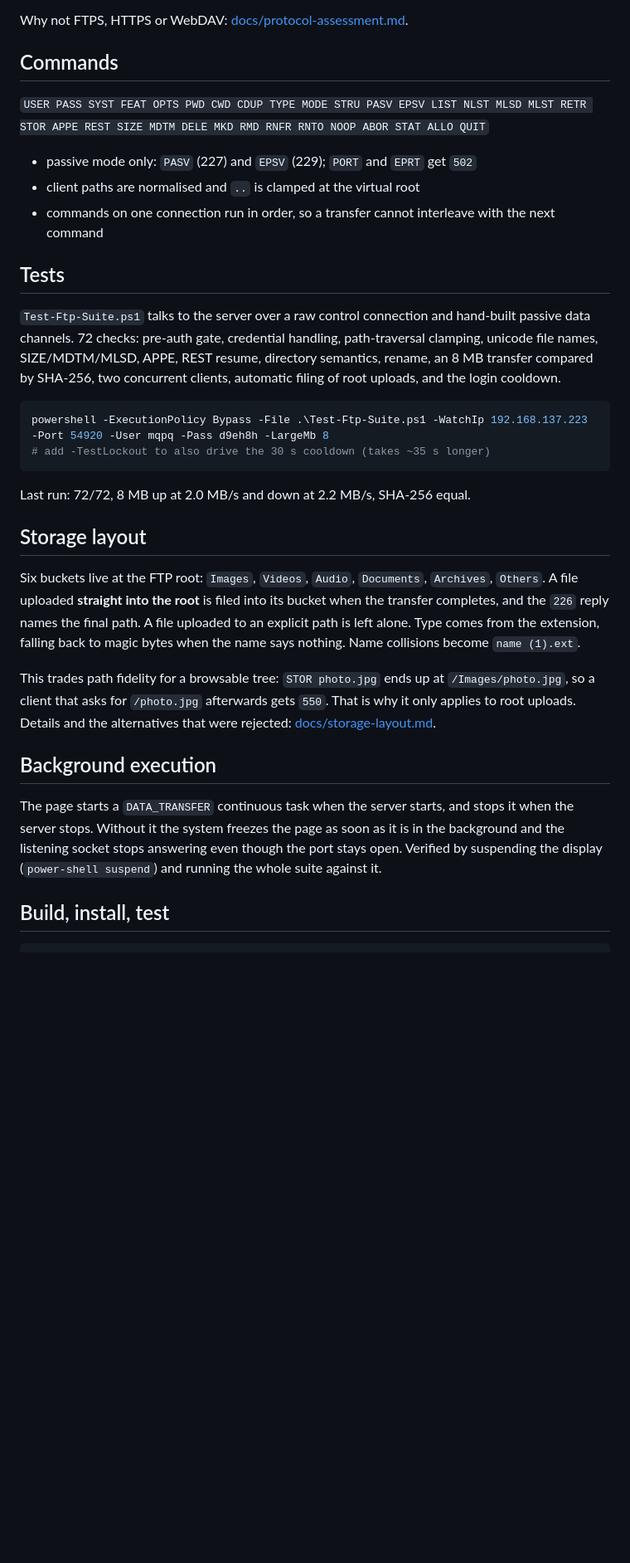
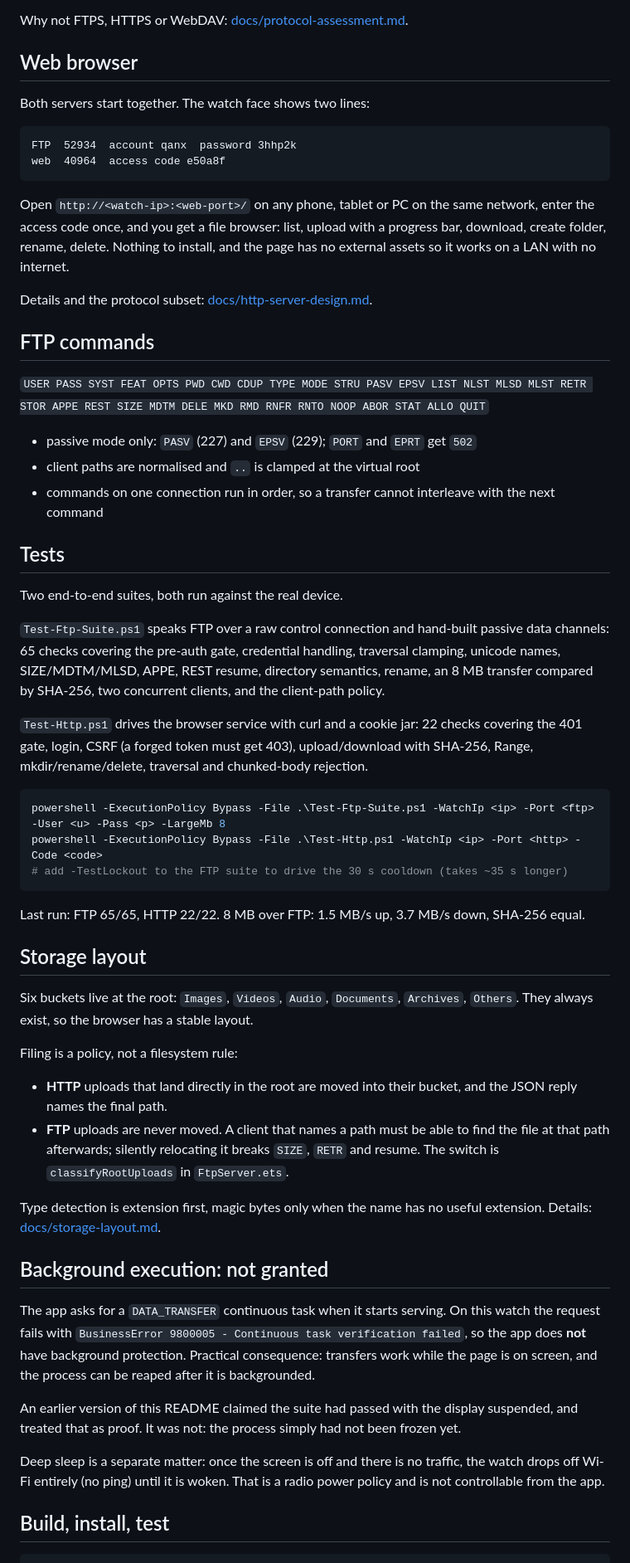
Before and after one commit to Leggerezza/Huawei-Watch-Files, a Markdown page: README.md, the part around one of its changes. Shown at 83% size. Rendered like a GitHub page; blank space fills up the shorter version.

````diff
--- a/README.md
+++ b/README.md
@@ -57,7 +56,20 @@ Key space is 24^4 * 31^6, about 2.9e14. That keeps port scanners and people who
 
 Why not FTPS, HTTPS or WebDAV: [docs/protocol-assessment.md](docs/protocol-assessment.md).
 
-## Commands
+## Web browser
+
+Both servers start together. The watch face shows two lines:
+
+```
+FTP  52934  account qanx  password 3hhp2k
+web  40964  access code e50a8f
+```
+
+Open `http://<watch-ip>:<web-port>/` on any phone, tablet or PC on the same network, enter the access code once, and you get a file browser: list, upload with a progress bar, download, create folder, rename, delete. Nothing to install, and the page has no external assets so it works on a LAN with no internet.
+
+Details and the protocol subset: [docs/http-server-design.md](docs/http-server-design.md).
+
+## FTP commands
 
 `USER PASS SYST FEAT OPTS PWD CWD CDUP TYPE MODE STRU PASV EPSV LIST NLST MLSD MLST RETR STOR APPE REST SIZE MDTM DELE MKD RMD RNFR RNTO NOOP ABOR STAT ALLO QUIT`
 
@@ -67,24 +79,38 @@ Why not FTPS, HTTPS or WebDAV: [docs/protocol-assessment.md](docs/protocol-asses
 
 ## Tests
 
-`Test-Ftp-Suite.ps1` talks to the server over a raw control connection and hand-built passive data channels. 72 checks: pre-auth gate, credential handling, path-traversal clamping, unicode file names, SIZE/MDTM/MLSD, APPE, REST resume, directory semantics, rename, an 8 MB transfer compared by SHA-256, two concurrent clients, automatic filing of root uploads, and the login cooldown.
+Two end-to-end suites, both run against the real device.
+
+`Test-Ftp-Suite.ps1` speaks FTP over a raw control connection and hand-built passive data channels: 65 checks covering the pre-auth gate, credential handling, traversal clamping, unicode names, SIZE/MDTM/MLSD, APPE, REST resume, directory semantics, rename, an 8 MB transfer compared by SHA-256, two concurrent clients, and the client-path policy.
+
+`Test-Http.ps1` drives the browser service with curl and a cookie jar: 22 checks covering the 401 gate, login, CSRF (a forged token must get 403), upload/download with SHA-256, Range, mkdir/rename/delete, traversal and chunked-body rejection.
 
 ```powershell
-powershell -ExecutionPolicy Bypass -File .\Test-Ftp-Suite.ps1 -WatchIp 192.168.137.223 -Port 54920 -User mqpq -Pass d9eh8h -LargeMb 8
-# add -TestLockout to also drive the 30 s cooldown (takes ~35 s longer)
+powershell -ExecutionPolicy Bypass -File .\Test-Ftp-Suite.ps1 -WatchIp <ip> -Port <ftp> -User <u> -Pass <p> -LargeMb 8
+powershell -ExecutionPolicy Bypass -File .\Test-Http.ps1 -WatchIp <ip> -Port <http> -Code <code>
+# add -TestLockout to the FTP suite to drive the 30 s cooldown (takes ~35 s longer)
 ```
 
-Last run: 72/72, 8 MB up at 2.0 MB/s and down at 2.2 MB/s, SHA-256 equal.
+Last run: FTP 65/65, HTTP 22/22. 8 MB over FTP: 1.5 MB/s up, 3.7 MB/s down, SHA-256 equal.
 
 ## Storage layout
 
-Six buckets live at the FTP root: `Images`, `Videos`, `Audio`, `Documents`, `Archives`, `Others`. A file uploaded **straight into the root** is filed into its bucket when the transfer completes, and the `226` reply names the final path. A file uploaded to an explicit path is left alone. Type comes from the extension, falling back to magic bytes when the name says nothing. Name collisions become `name (1).ext`.
+Six buckets live at the root: `Images`, `Videos`, `Audio`, `Documents`, `Archives`, `Others`. They always exist, so the browser has a stable layout.
 
-This trades path fidelity for a browsable tree: `STOR photo.jpg` ends up at `/Images/photo.jpg`, so a client that asks for `/photo.jpg` afterwards gets `550`. That is why it only applies to root uploads. Details and the alternatives that were rejected: [docs/storage-layout.md](docs/storage-layout.md).
+Filing is a policy, not a filesystem rule:
 
-## Background execution
+- **HTTP** uploads that land directly in the root are moved into their bucket, and the JSON reply names the final path.
+- **FTP** uploads are never moved. A client that names a path must be able to find the file at that path afterwards; silently relocating it breaks `SIZE`, `RETR` and resume. The switch is `classifyRootUploads` in `FtpServer.ets`.
 
-The page starts a `DATA_TRANSFER` continuous task when the server starts, and stops it when the server stops. Without it the system freezes the page as soon as it is in the background and the listening socket stops answering even though the port stays open. Verified by suspending the display (`power-shell suspend`) and running the whole suite against it.
+Type detection is extension first, magic bytes only when the name has no useful extension. Details: [docs/storage-layout.md](docs/storage-layout.md).
+
+## Background execution: not granted
+
+The app asks for a `DATA_TRANSFER` continuous task when it starts serving. On this watch the request fails with `BusinessError 9800005 - Continuous task verification failed`, so the app does **not** have background protection. Practical consequence: transfers work while the page is on screen, and the process can be reaped after it is backgrounded.
+
+An earlier version of this README claimed the suite had passed with the display suspended, and treated that as proof. It was not: the process simply had not been frozen yet.
+
+Deep sleep is a separate matter: once the screen is off and there is no traffic, the watch drops off Wi-Fi entirely (no ping) until it is woken. That is a radio power policy and is not controllable from the app.
 
 ## Build, install, test
 
````
Also changed, not shown: other parts of README.md (+21 -19 lines), docs/architecture.md (added, +48 -0 lines), docs/audit-phase0.md (added, +104 -0 lines), docs/development-roadmap.md (added, +53 -0 lines), docs/http-server-design.md (added, +83 -0 lines), docs/regression-test-report.md (added, +85 -0 lines), docs/security-assessment.md (added, +58 -0 lines), docs/watch-ui-v2.jpeg (added), 6 other files.
